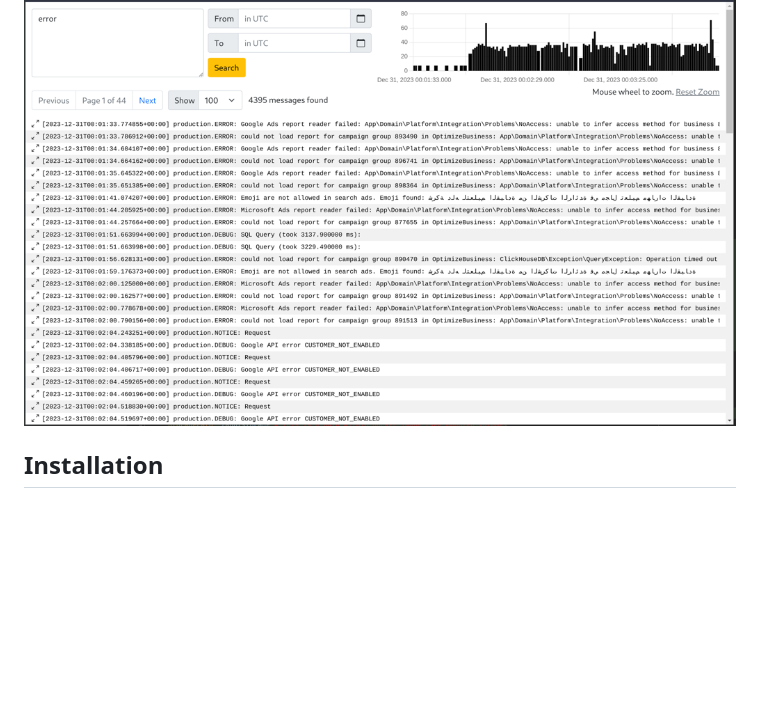
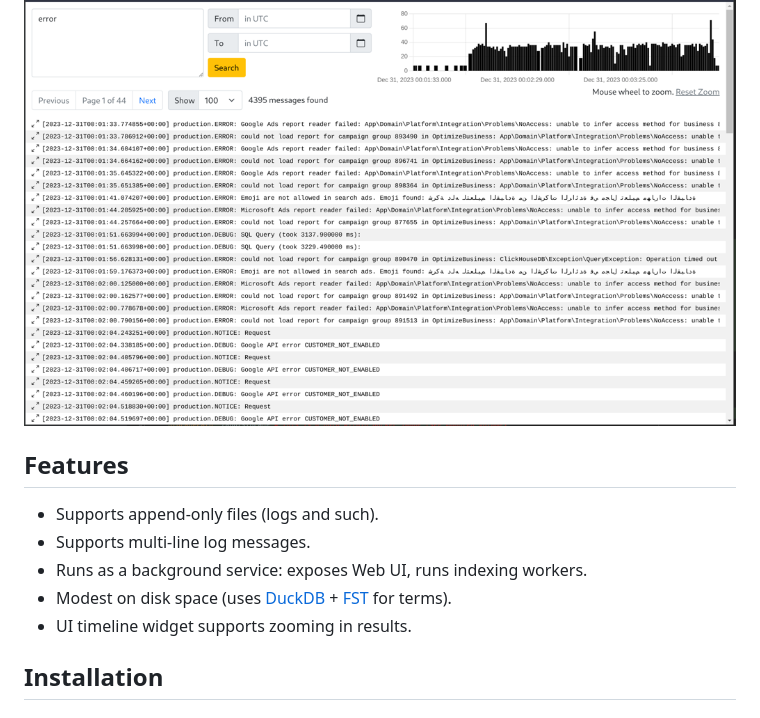
Before and after one commit to lezhnev74/heaplog, a Markdown page: README.md, the part around the change. Drawn GitHub-style; blank space fills up the shorter version.

```diff
--- a/README.md
+++ b/README.md
@@ -20,6 +20,13 @@ using your logs as "heapfiles" (hence the name).
 - [License](#licence)
 
 <a href="https://github.com/lezhnev74/heaplog/blob/main/HeaplogScreenshot.png"><img src="HeaplogScreenshot.png" style="width:400px;"></a>
+
+## Features
+- Supports append-only files (logs and such).
+- Supports multi-line log messages.
+- Runs as a background service: exposes Web UI, runs indexing workers.
+- Modest on disk space (uses [DuckDB](https://duckdb.org/) + [FST](https://blog.burntsushi.net/transducers/) for terms).
+- UI timeline widget supports zooming in results.
 
 ## Installation
 
```
